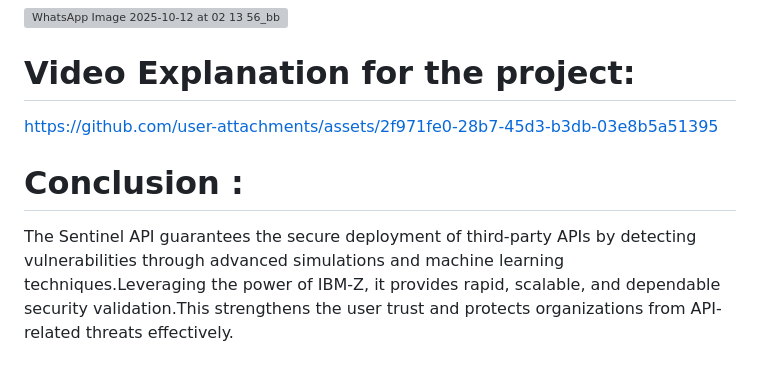
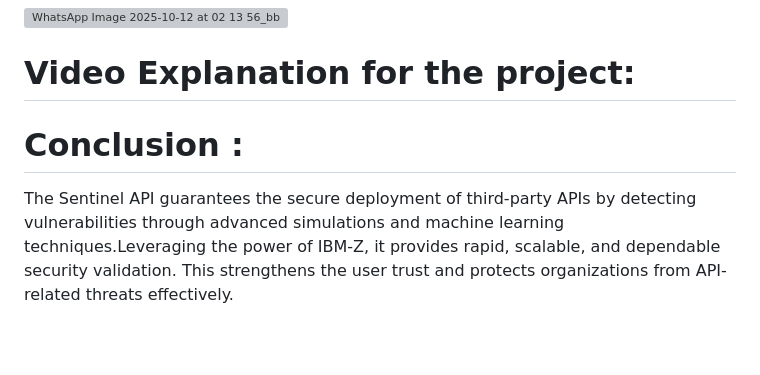
Before and after one commit to mohamednizamuddin007/SENTINEL-API, a Markdown page: README.md, the part around the change. Drawn GitHub-style; blank space fills up the shorter version; grey boxes are pictures that could not be loaded.

```diff
--- a/README.md
+++ b/README.md
@@ -82,10 +82,7 @@ IBM-Z provided a powerful and secure environment for developing and testing the
 # Video Explanation for the project:
 
 
-https://github.com/user-attachments/assets/2f971fe0-28b7-45d3-b3db-03e8b5a51395
-
-
 
 
 # Conclusion :
-The Sentinel API guarantees the secure deployment of third-party APIs by detecting vulnerabilities through advanced simulations and machine learning techniques.Leveraging the power of IBM-Z, it provides rapid, scalable, and dependable security validation.This strengthens the user trust and protects organizations from API-related threats effectively.
+The Sentinel API guarantees the secure deployment of third-party APIs by detecting vulnerabilities through advanced simulations and machine learning techniques.Leveraging the power of IBM-Z, it provides rapid, scalable, and dependable security validation. This strengthens the user trust and protects organizations from API-related threats effectively.
```
